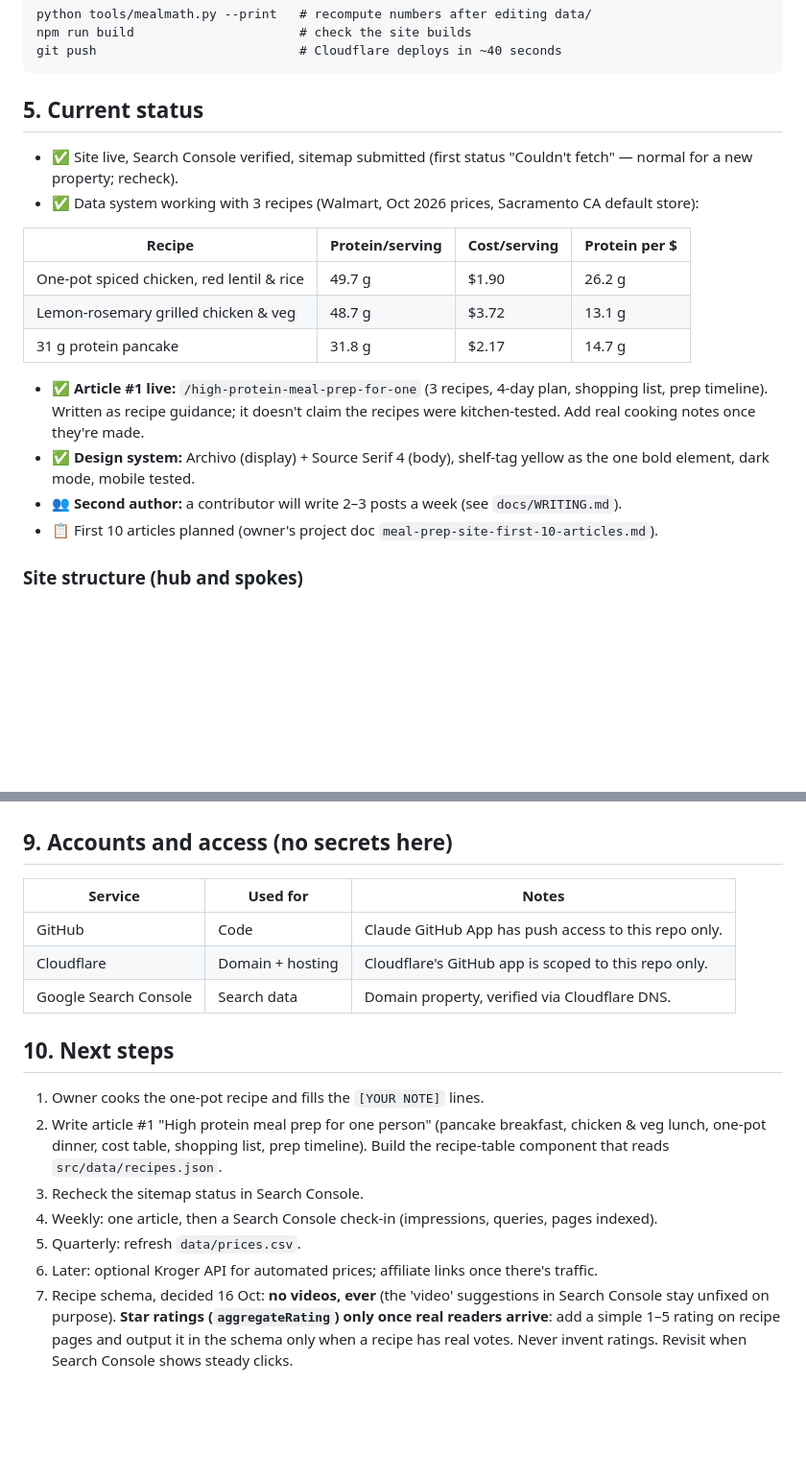
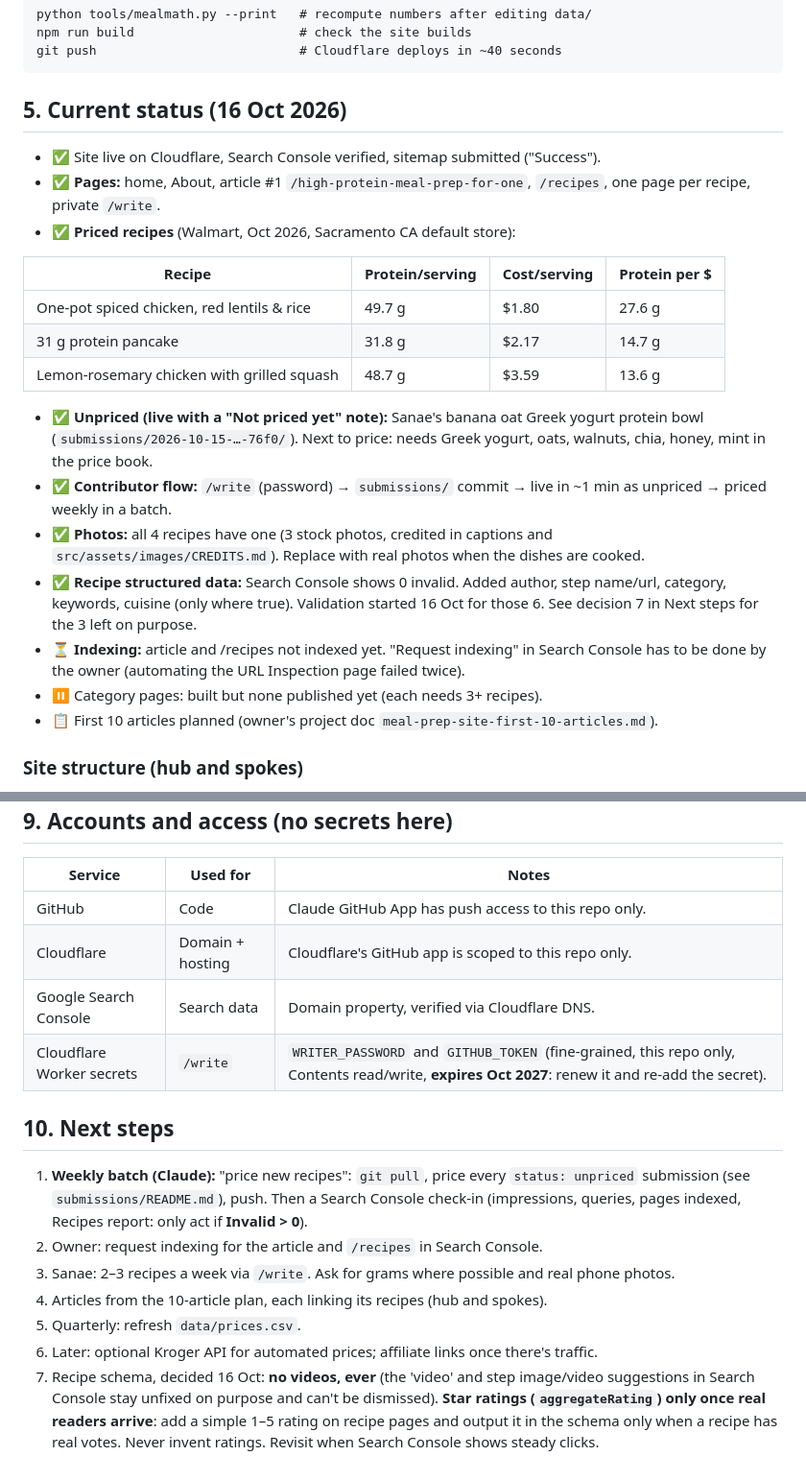
Before and after one commit to abdou998/gramsperdollar, a Markdown page: HANDOVER.md, 2 parts joined by grey strips. Shown at 96% size. Rendered like a GitHub page; blank space fills up the shorter version.

Commit message:
Handover: status as of 16 Oct, contributor flow, secrets, next steps
Co-Authored-By: Claude Opus 5.5 <noreply@anthropic.com>
Claude-Session: https://claude.ai/code/session_01C8hQbXYreozRXr1Mx5EMWd

````diff
--- a/HANDOVER.md
+++ b/HANDOVER.md
@@ -89,21 +89,28 @@ npm run build                      # check the site builds
 git push                           # Cloudflare deploys in ~40 seconds
 ```
 
-## 5. Current status
+## 5. Current status (16 Oct 2026)
 
-- ✅ Site live, Search Console verified, sitemap submitted (first status "Couldn't fetch" — normal for a new property; recheck).
-- ✅ Data system working with 3 recipes (Walmart, Oct 2026 prices, Sacramento CA default store):
+- ✅ Site live on Cloudflare, Search Console verified, sitemap submitted ("Success").
+- ✅ **Pages:** home, About, article #1 `/high-protein-meal-prep-for-one`, `/recipes`, one page per recipe, private `/write`.
+- ✅ **Priced recipes** (Walmart, Oct 2026, Sacramento CA default store):
 
 | Recipe | Protein/serving | Cost/serving | Protein per $ |
 |---|---|---|---|
-| One-pot spiced chicken, red lentil & rice | 49.7 g | $1.90 | 26.2 g |
-| Lemon-rosemary grilled chicken & veg | 48.7 g | $3.72 | 13.1 g |
+| One-pot spiced chicken, red lentils & rice | 49.7 g | $1.80 | 27.6 g |
 | 31 g protein pancake | 31.8 g | $2.17 | 14.7 g |
+| Lemon-rosemary chicken with grilled squash | 48.7 g | $3.59 | 13.6 g |
 
-- ✅ **Article #1 live:** `/high-protein-meal-prep-for-one` (3 recipes, 4-day plan, shopping list, prep timeline).
-  Written as recipe guidance; it doesn't claim the recipes were kitchen-tested. Add real cooking notes once they're made.
-- ✅ **Design system:** Archivo (display) + Source Serif 4 (body), shelf-tag yellow as the one bold element, dark mode, mobile tested.
-- 👥 **Second author:** a contributor will write 2–3 posts a week (see `docs/WRITING.md`).
+- ✅ **Unpriced (live with a "Not priced yet" note):** Sanae's banana oat Greek yogurt protein bowl
+  (`submissions/2026-10-15-…-76f0/`). Next to price: needs Greek yogurt, oats, walnuts, chia, honey, mint in the price book.
+- ✅ **Contributor flow:** `/write` (password) → `submissions/` commit → live in ~1 min as unpriced → priced weekly in a batch.
+- ✅ **Photos:** all 4 recipes have one (3 stock photos, credited in captions and `src/assets/images/CREDITS.md`). Replace with
+  real photos when the dishes are cooked.
+- ✅ **Recipe structured data:** Search Console shows 0 invalid. Added author, step name/url, category, keywords, cuisine
+  (only where true). Validation started 16 Oct for those 6. See decision 7 in Next steps for the 3 left on purpose.
+- ⏳ **Indexing:** article and /recipes not indexed yet. "Request indexing" in Search Console has to be done by the owner
+  (automating the URL Inspection page failed twice).
+- ⏸ Category pages: built but none published yet (each needs 3+ recipes).
 - 📋 First 10 articles planned (owner's project doc `meal-prep-site-first-10-articles.md`).
 
 ### Site structure (hub and spokes)
@@ -151,15 +158,19 @@ Everything is plain files, so nothing is locked in.
 | GitHub | Code | Claude GitHub App has push access to this repo only. |
 | Cloudflare | Domain + hosting | Cloudflare's GitHub app is scoped to this repo only. |
 | Google Search Console | Search data | Domain property, verified via Cloudflare DNS. |
+| Cloudflare Worker secrets | `/write` | `WRITER_PASSWORD` and `GITHUB_TOKEN` (fine-grained, this repo only, Contents read/write, **expires Oct 2027**: renew it and re-add the secret). |
 
 ## 10. Next steps
 
-1. Owner cooks the one-pot recipe and fills the `[YOUR NOTE]` lines.
-2. Write article #1 "High protein meal prep for one person" (pancake breakfast, chicken & veg lunch, one-pot dinner, cost table, shopping list, prep timeline). Build the recipe-table component that reads `src/data/recipes.json`.
-3. Recheck the sitemap status in Search Console.
-4. Weekly: one article, then a Search Console check-in (impressions, queries, pages indexed).
+1. **Weekly batch (Claude):** "price new recipes": `git pull`, price every `status: unpriced` submission (see
+   `submissions/README.md`), push. Then a Search Console check-in (impressions, queries, pages indexed, Recipes report:
+   only act if **Invalid > 0**).
+2. Owner: request indexing for the article and `/recipes` in Search Console.
+3. Sanae: 2–3 recipes a week via `/write`. Ask for grams where possible and real phone photos.
+4. Articles from the 10-article plan, each linking its recipes (hub and spokes).
 5. Quarterly: refresh `data/prices.csv`.
 6. Later: optional Kroger API for automated prices; affiliate links once there's traffic.
-7. Recipe schema, decided 16 Oct: **no videos, ever** (the 'video' suggestions in Search Console stay unfixed on purpose).
-   **Star ratings (`aggregateRating`) only once real readers arrive**: add a simple 1–5 rating on recipe pages and output
-   it in the schema only when a recipe has real votes. Never invent ratings. Revisit when Search Console shows steady clicks.
+7. Recipe schema, decided 16 Oct: **no videos, ever** (the 'video' and step image/video suggestions in Search Console stay
+   unfixed on purpose and can't be dismissed). **Star ratings (`aggregateRating`) only once real readers arrive**: add a
+   simple 1–5 rating on recipe pages and output it in the schema only when a recipe has real votes. Never invent ratings.
+   Revisit when Search Console shows steady clicks.
````
Also changed, not shown: other parts of HANDOVER.md (+1 -1 lines).
